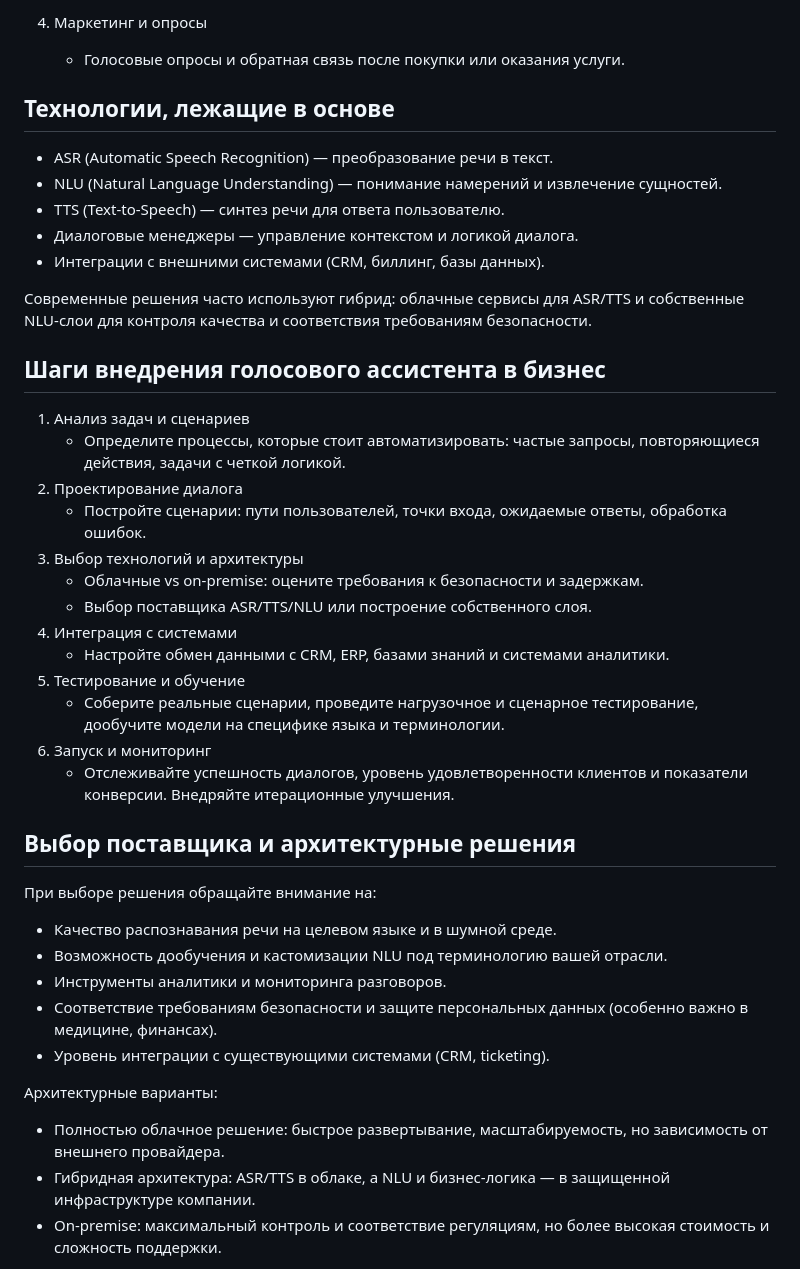
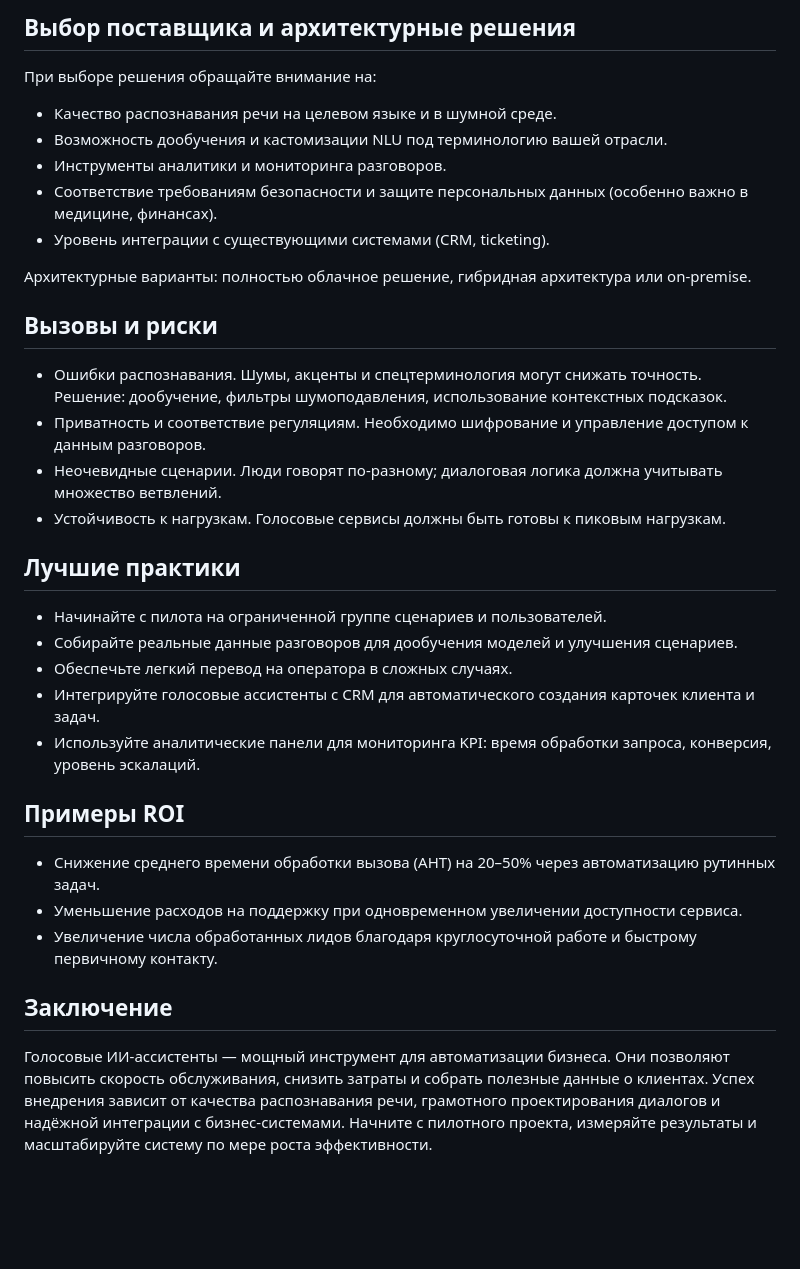
Before and after one commit to wellcomeai/new_struktura_VoiceAI, a Markdown page: static/states/voice_ai_assistants.md, the part around one of its changes. Rendered like a GitHub page; blank space fills up the shorter version.

Commit message:
Update voice AI article to HTML

```diff
--- a/static/states/voice_ai_assistants.md
+++ b/static/states/voice_ai_assistants.md
@@ -27,44 +65,39 @@
 
-4. Маркетинг и опросы
-   - Голосовые опросы и обратная связь после покупки или оказания услуги.
+  <h2>Выбор поставщика и архитектурные решения</h2>
+  <p>При выборе решения обращайте внимание на:</p>
+  <ul>
+    <li>Качество распознавания речи на целевом языке и в шумной среде.</li>
+    <li>Возможность дообучения и кастомизации NLU под терминологию вашей отрасли.</li>
+    <li>Инструменты аналитики и мониторинга разговоров.</li>
+    <li>Соответствие требованиям безопасности и защите персональных данных (особенно важно в медицине, финансах).</li>
+    <li>Уровень интеграции с существующими системами (CRM, ticketing).</li>
+  </ul>
+  <p>Архитектурные варианты: полностью облачное решение, гибридная архитектура или on-premise.</p>
 
-## Технологии, лежащие в основе
+  <h2>Вызовы и риски</h2>
+  <ul>
+    <li>Ошибки распознавания. Шумы, акценты и спецтерминология могут снижать точность. Решение: дообучение, фильтры шумоподавления, использование контекстных подсказок.</li>
+    <li>Приватность и соответствие регуляциям. Необходимо шифрование и управление доступом к данным разговоров.</li>
+    <li>Неочевидные сценарии. Люди говорят по-разному; диалоговая логика должна учитывать множество ветвлений.</li>
+    <li>Устойчивость к нагрузкам. Голосовые сервисы должны быть готовы к пиковым нагрузкам.</li>
+  </ul>
 
-- ASR (Automatic Speech Recognition) — преобразование речи в текст.
-- NLU (Natural Language Understanding) — понимание намерений и извлечение сущностей.
-- TTS (Text-to-Speech) — синтез речи для ответа пользователю.
-- Диалоговые менеджеры — управление контекстом и логикой диалога.
-- Интеграции с внешними системами (CRM, биллинг, базы данных).
+  <h2>Лучшие практики</h2>
+  <ul>
+    <li>Начинайте с пилота на ограниченной группе сценариев и пользователей.</li>
+    <li>Собирайте реальные данные разговоров для дообучения моделей и улучшения сценариев.</li>
+    <li>Обеспечьте легкий перевод на оператора в сложных случаях.</li>
+    <li>Интегрируйте голосовые ассистенты с CRM для автоматического создания карточек клиента и задач.</li>
+    <li>Используйте аналитические панели для мониторинга KPI: время обработки запроса, конверсия, уровень эскалаций.</li>
+  </ul>
 
-Современные решения часто используют гибрид: облачные сервисы для ASR/TTS и собственные NLU-слои для контроля качества и соответствия требованиям безопасности.
+  <h2>Примеры ROI</h2>
+  <ul>
+    <li>Снижение среднего времени обработки вызова (AHT) на 20–50% через автоматизацию рутинных задач.</li>
+    <li>Уменьшение расходов на поддержку при одновременном увеличении доступности сервиса.</li>
+    <li>Увеличение числа обработанных лидов благодаря круглосуточной работе и быстрому первичному контакту.</li>
+  </ul>
 
-## Шаги внедрения голосового ассистента в бизнес
+  <h2>Заключение</h2>
+  <p>Голосовые ИИ-ассистенты — мощный инструмент для автоматизации бизнеса. Они позволяют повысить скорость обслуживания, снизить затраты и собрать полезные данные о клиентах. Успех внедрения зависит от качества распознавания речи, грамотного проектирования диалогов и надёжной интеграции с бизнес-системами. Начните с пилотного проекта, измеряйте результаты и масштабируйте систему по мере роста эффективности.</p>
 
-1. Анализ задач и сценариев
-   - Определите процессы, которые стоит автоматизировать: частые запросы, повторяющиеся действия, задачи с четкой логикой.
-2. Проектирование диалога
-   - Постройте сценарии: пути пользователей, точки входа, ожидаемые ответы, обработка ошибок.
-3. Выбор технологий и архитектуры
-   - Облачные vs on-premise: оцените требования к безопасности и задержкам.
-   - Выбор поставщика ASR/TTS/NLU или построение собственного слоя.
-4. Интеграция с системами
-   - Настройте обмен данными с CRM, ERP, базами знаний и системами аналитики.
-5. Тестирование и обучение
-   - Соберите реальные сценарии, проведите нагрузочное и сценарное тестирование, дообучите модели на специфике языка и терминологии.
-6. Запуск и мониторинг
-   - Отслеживайте успешность диалогов, уровень удовлетворенности клиентов и показатели конверсии. Внедряйте итерационные улучшения.
-
-## Выбор поставщика и архитектурные решения
-
-При выборе решения обращайте внимание на:
-- Качество распознавания речи на целевом языке и в шумной среде.
-- Возможность дообучения и кастомизации NLU под терминологию вашей отрасли.
-- Инструменты аналитики и мониторинга разговоров.
-- Соответствие требованиям безопасности и защите персональных данных (особенно важно в медицине, финансах).
-- Уровень интеграции с существующими системами (CRM, ticketing).
-
-Архитектурные варианты:
-- Полностью облачное решение: быстрое развертывание, масштабируемость, но зависимость от внешнего провайдера.
-- Гибридная архитектура: ASR/TTS в облаке, а NLU и бизнес-логика — в защищенной инфраструктуре компании.
-- On-premise: максимальный контроль и соответствие регуляциям, но более высокая стоимость и сложность поддержки.
-
```
Also changed, not shown: other parts of static/states/voice_ai_assistants.md (+59 -43 lines).
